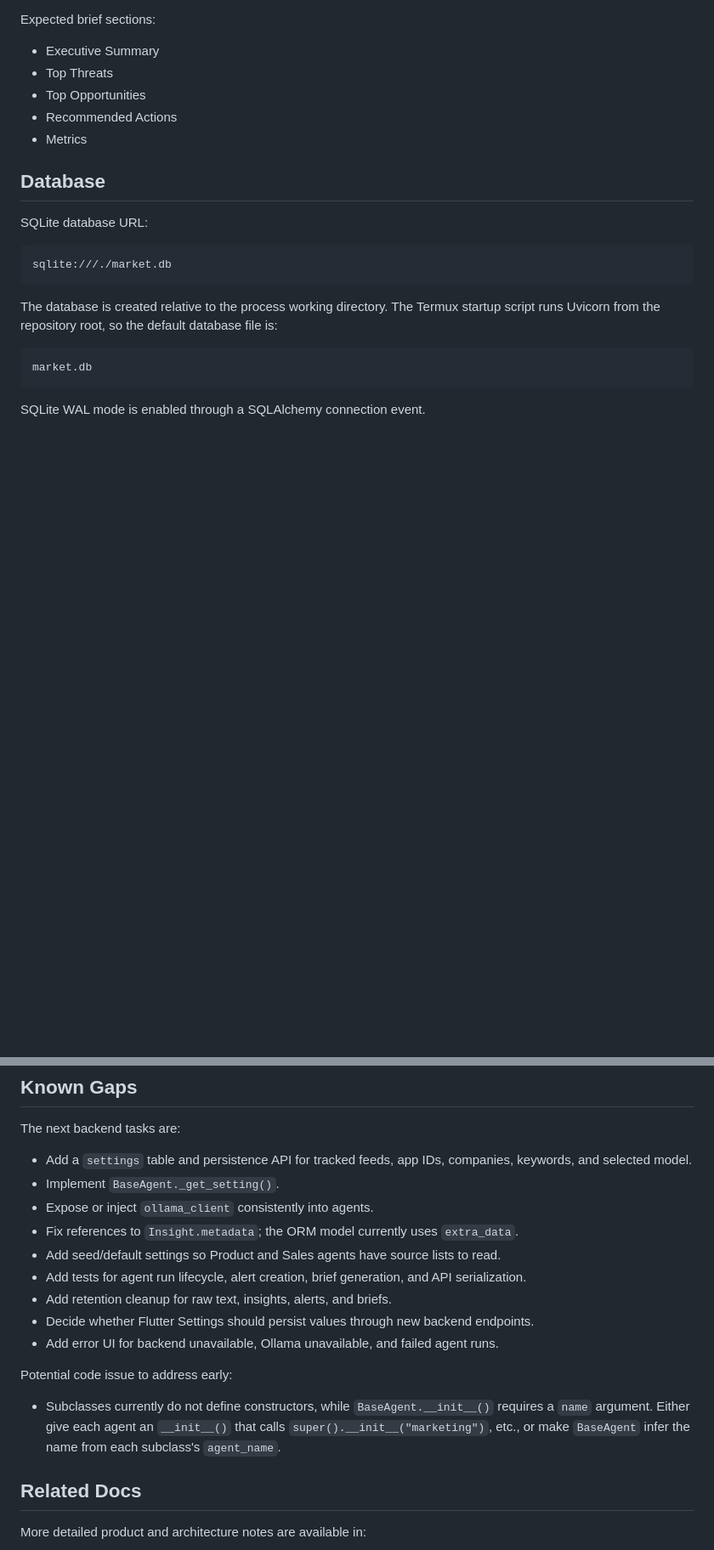
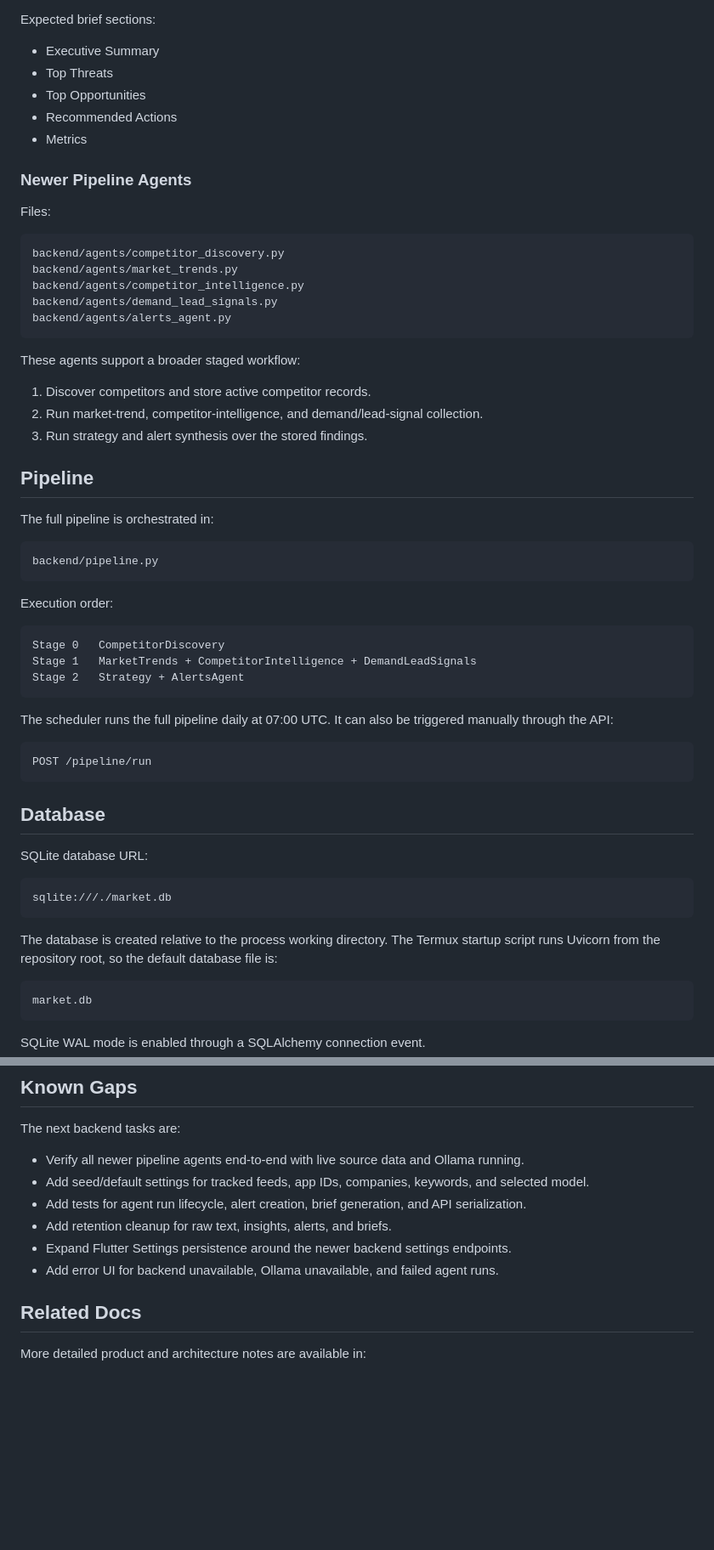
Before and after one commit to shri771/apex-, a Markdown page: README.md, 2 parts joined by grey strips. Shown at 85% size. Rendered like a GitHub page; blank space fills up the shorter version.

````diff
--- a/README.md
+++ b/README.md
@@ -297,6 +319,46 @@ Expected brief sections:
 - Recommended Actions
 - Metrics
 
+### Newer Pipeline Agents
+
+Files:
+
+```text
+backend/agents/competitor_discovery.py
+backend/agents/market_trends.py
+backend/agents/competitor_intelligence.py
+backend/agents/demand_lead_signals.py
+backend/agents/alerts_agent.py
+```
+
+These agents support a broader staged workflow:
+
+1. Discover competitors and store active competitor records.
+2. Run market-trend, competitor-intelligence, and demand/lead-signal collection.
+3. Run strategy and alert synthesis over the stored findings.
+
+## Pipeline
+
+The full pipeline is orchestrated in:
+
+```text
+backend/pipeline.py
+```
+
+Execution order:
+
+```text
+Stage 0   CompetitorDiscovery
+Stage 1   MarketTrends + CompetitorIntelligence + DemandLeadSignals
+Stage 2   Strategy + AlertsAgent
+```
+
+The scheduler runs the full pipeline daily at 07:00 UTC. It can also be triggered manually through the API:
+
+```http
+POST /pipeline/run
+```
+
 ## Database
 
 SQLite database URL:
@@ -637,19 +763,12 @@ The backend stores the path in the `briefs` table and serves the file through `F
 
 The next backend tasks are:
 
-- Add a `settings` table and persistence API for tracked feeds, app IDs, companies, keywords, and selected model.
-- Implement `BaseAgent._get_setting()`.
-- Expose or inject `ollama_client` consistently into agents.
-- Fix references to `Insight.metadata`; the ORM model currently uses `extra_data`.
-- Add seed/default settings so Product and Sales agents have source lists to read.
+- Verify all newer pipeline agents end-to-end with live source data and Ollama running.
+- Add seed/default settings for tracked feeds, app IDs, companies, keywords, and selected model.
 - Add tests for agent run lifecycle, alert creation, brief generation, and API serialization.
 - Add retention cleanup for raw text, insights, alerts, and briefs.
-- Decide whether Flutter Settings should persist values through new backend endpoints.
+- Expand Flutter Settings persistence around the newer backend settings endpoints.
 - Add error UI for backend unavailable, Ollama unavailable, and failed agent runs.
-
-Potential code issue to address early:
-
-- Subclasses currently do not define constructors, while `BaseAgent.__init__()` requires a `name` argument. Either give each agent an `__init__()` that calls `super().__init__("marketing")`, etc., or make `BaseAgent` infer the name from each subclass's `agent_name`.
 
 ## Related Docs
 
````
Also changed, not shown: other parts of README.md (+93 -7 lines).
